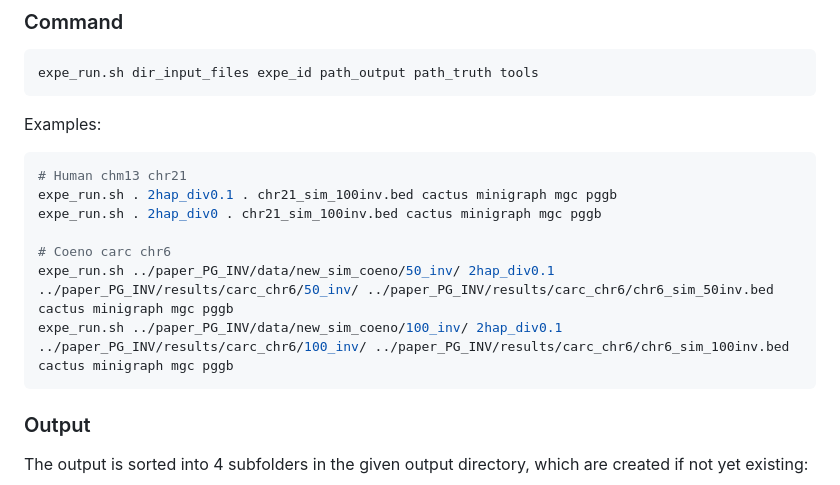
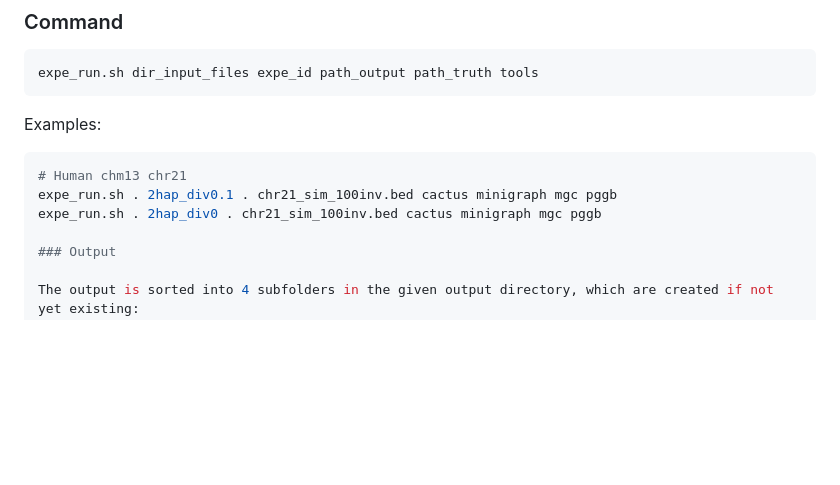
Before and after one commit to SandraLouise/INVPG_annot_paper, a Markdown page: expes/automation/README.md, the part around the change. Drawn GitHub-style; blank space fills up the shorter version.

````diff
--- a/expes/automation/README.md
+++ b/expes/automation/README.md
@@ -38,11 +38,6 @@ Examples:
 expe_run.sh . 2hap_div0.1 . chr21_sim_100inv.bed cactus minigraph mgc pggb
 expe_run.sh . 2hap_div0 . chr21_sim_100inv.bed cactus minigraph mgc pggb
 
-# Coeno carc chr6
-expe_run.sh ../paper_PG_INV/data/new_sim_coeno/50_inv/ 2hap_div0.1 ../paper_PG_INV/results/carc_chr6/50_inv/ ../paper_PG_INV/results/carc_chr6/chr6_sim_50inv.bed cactus minigraph mgc pggb
-expe_run.sh ../paper_PG_INV/data/new_sim_coeno/100_inv/ 2hap_div0.1 ../paper_PG_INV/results/carc_chr6/100_inv/ ../paper_PG_INV/results/carc_chr6/chr6_sim_100inv.bed cactus minigraph mgc pggb
-```
-
 ### Output
 
 The output is sorted into 4 subfolders in the given output directory, which are created if not yet existing:
````
Also changed, not shown: data/SIMULATED/README.md (+1 -1 lines), expes/README.md (+1 -11 lines).
